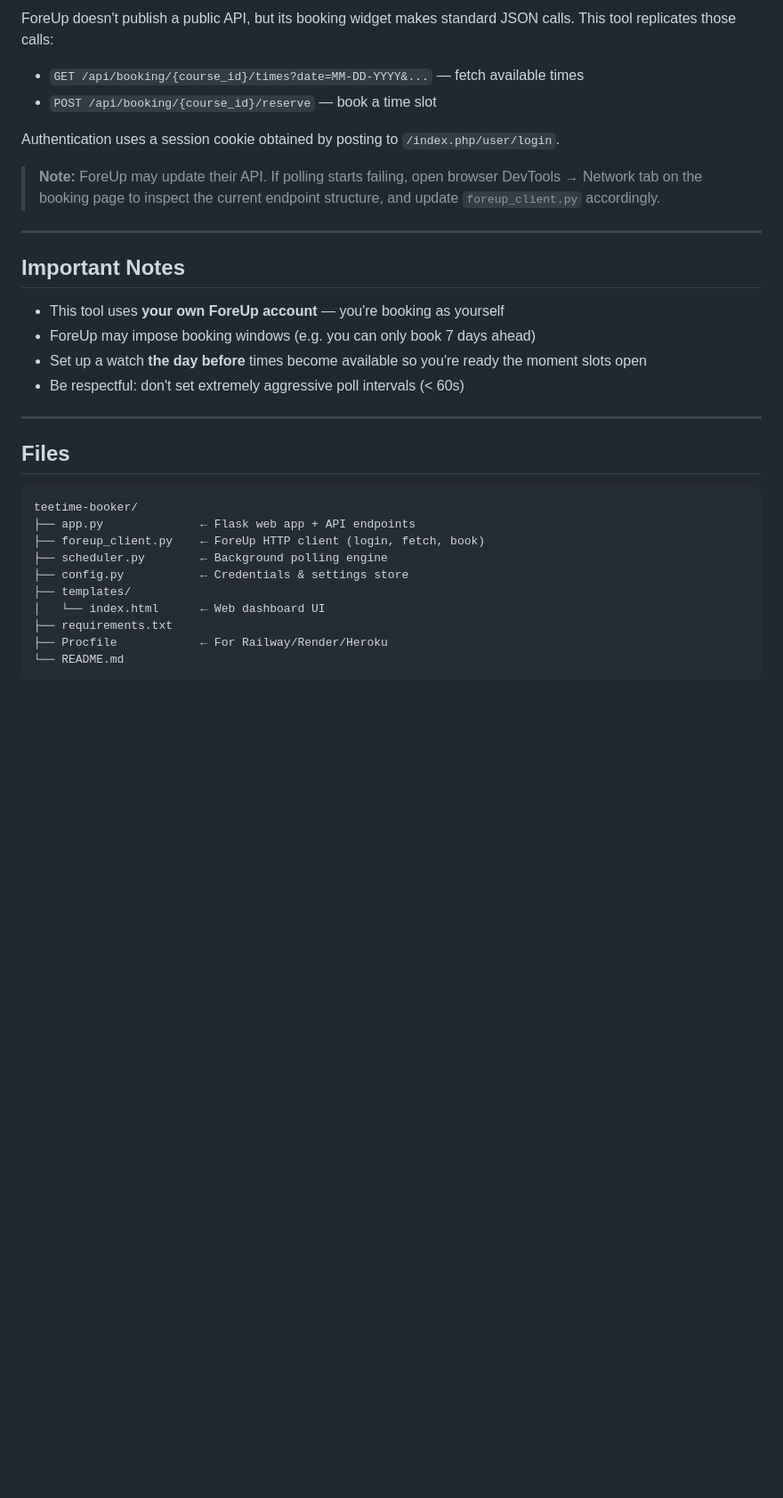
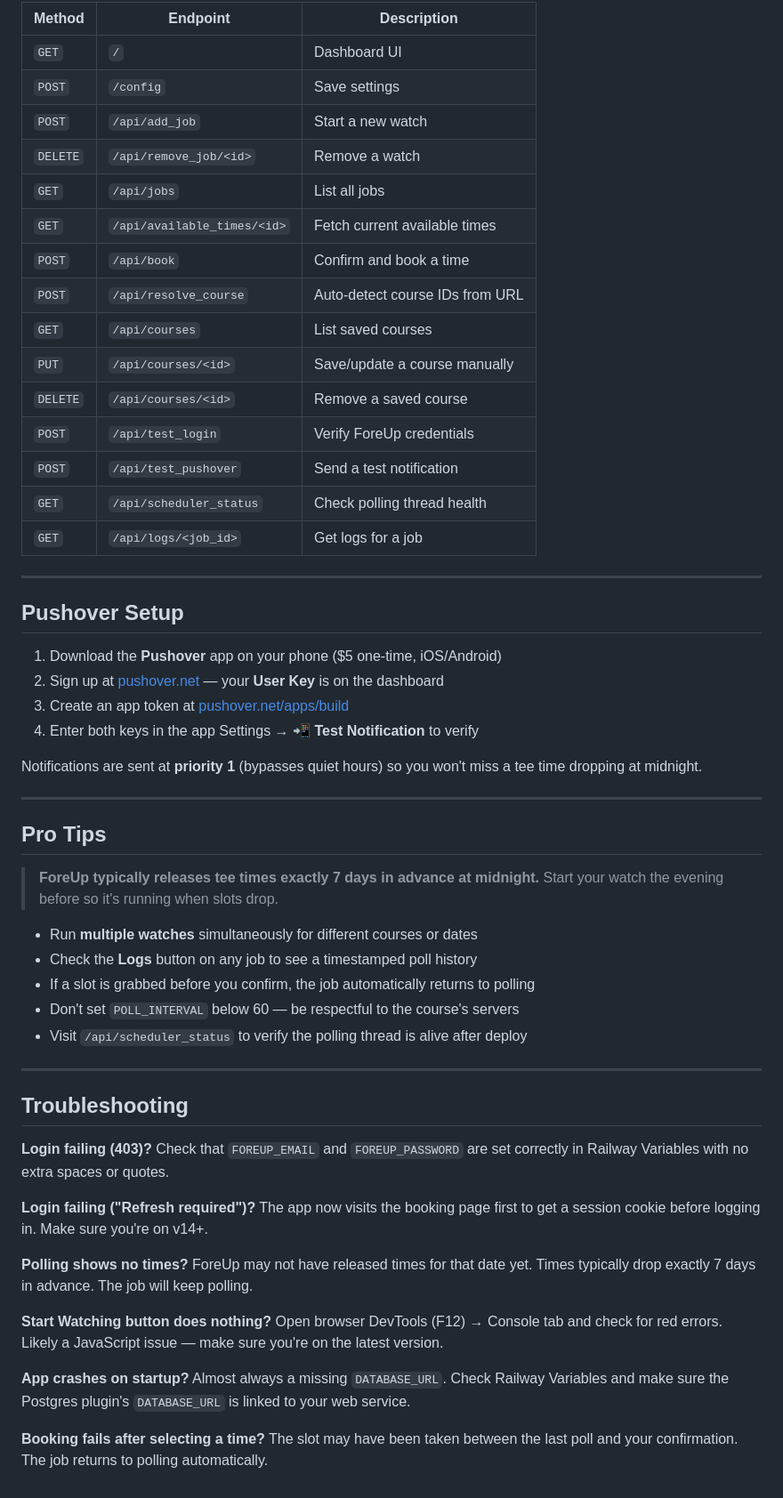
Before and after one commit to espnguy/teetimes, a Markdown page: README.md, the part around one of its changes. Shown at 89% size. Rendered like a GitHub page; blank space fills up the shorter version.

````diff
--- a/README.md
+++ b/README.md
@@ -107,40 +214,64 @@ gunicorn app:app --workers 1 --threads 4 --bind 0.0.0.0:5000 --daemon
 
-ForeUp doesn't publish a public API, but its booking widget makes standard
-JSON calls. This tool replicates those calls:
-
-- `GET /api/booking/{course_id}/times?date=MM-DD-YYYY&...` — fetch available times
-- `POST /api/booking/{course_id}/reserve` — book a time slot
-
-Authentication uses a session cookie obtained by posting to
-`/index.php/user/login`.
-
-> **Note:** ForeUp may update their API. If polling starts failing, open
-> browser DevTools → Network tab on the booking page to inspect the current
-> endpoint structure, and update `foreup_client.py` accordingly.
+| Method | Endpoint | Description |
+|---|---|---|
+| `GET` | `/` | Dashboard UI |
+| `POST` | `/config` | Save settings |
+| `POST` | `/api/add_job` | Start a new watch |
+| `DELETE` | `/api/remove_job/<id>` | Remove a watch |
+| `GET` | `/api/jobs` | List all jobs |
+| `GET` | `/api/available_times/<id>` | Fetch current available times |
+| `POST` | `/api/book` | Confirm and book a time |
+| `POST` | `/api/resolve_course` | Auto-detect course IDs from URL |
+| `GET` | `/api/courses` | List saved courses |
+| `PUT` | `/api/courses/<id>` | Save/update a course manually |
+| `DELETE` | `/api/courses/<id>` | Remove a saved course |
+| `POST` | `/api/test_login` | Verify ForeUp credentials |
+| `POST` | `/api/test_pushover` | Send a test notification |
+| `GET` | `/api/scheduler_status` | Check polling thread health |
+| `GET` | `/api/logs/<job_id>` | Get logs for a job |
 
 ---
 
-## Important Notes
+## Pushover Setup
 
-- This tool uses **your own ForeUp account** — you're booking as yourself
-- ForeUp may impose booking windows (e.g. you can only book 7 days ahead)
-- Set up a watch **the day before** times become available so you're ready
-  the moment slots open
-- Be respectful: don't set extremely aggressive poll intervals (< 60s)
+1. Download the **Pushover** app on your phone ($5 one-time, iOS/Android)
+2. Sign up at [pushover.net](https://pushover.net) — your **User Key** is on the dashboard
+3. Create an app token at [pushover.net/apps/build](https://pushover.net/apps/build)
+4. Enter both keys in the app Settings → **📲 Test Notification** to verify
+
+Notifications are sent at **priority 1** (bypasses quiet hours) so you won't miss a tee time dropping at midnight.
 
 ---
 
-## Files
+## Pro Tips
 
-```
-teetime-booker/
-├── app.py              ← Flask web app + API endpoints
-├── foreup_client.py    ← ForeUp HTTP client (login, fetch, book)
-├── scheduler.py        ← Background polling engine
-├── config.py           ← Credentials & settings store
-├── templates/
-│   └── index.html      ← Web dashboard UI
-├── requirements.txt
-├── Procfile            ← For Railway/Render/Heroku
-└── README.md
-```
+> **ForeUp typically releases tee times exactly 7 days in advance at midnight.**
+> Start your watch the evening before so it's running when slots drop.
+
+- Run **multiple watches** simultaneously for different courses or dates
+- Check the **Logs** button on any job to see a timestamped poll history
+- If a slot is grabbed before you confirm, the job automatically returns to polling
+- Don't set `POLL_INTERVAL` below 60 — be respectful to the course's servers
+- Visit `/api/scheduler_status` to verify the polling thread is alive after deploy
+
+---
+
+## Troubleshooting
+
+**Login failing (403)?**
+Check that `FOREUP_EMAIL` and `FOREUP_PASSWORD` are set correctly in Railway Variables with no extra spaces or quotes.
+
+**Login failing ("Refresh required")?**
+The app now visits the booking page first to get a session cookie before logging in. Make sure you're on v14+.
+
+**Polling shows no times?**
+ForeUp may not have released times for that date yet. Times typically drop exactly 7 days in advance. The job will keep polling.
+
+**Start Watching button does nothing?**
+Open browser DevTools (F12) → Console tab and check for red errors. Likely a JavaScript issue — make sure you're on the latest version.
+
+**App crashes on startup?**
+Almost always a missing `DATABASE_URL`. Check Railway Variables and make sure the Postgres plugin's `DATABASE_URL` is linked to your web service.
+
+**Booking fails after selecting a time?**
+The slot may have been taken between the last poll and your confirmation. The job returns to polling automatically.
````
Also changed, not shown: other parts of README.md (+170 -63 lines).
